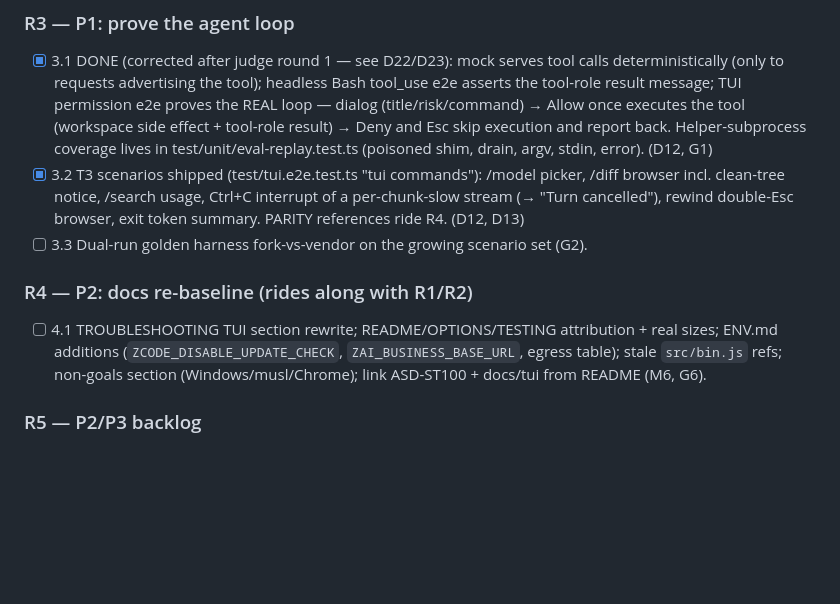
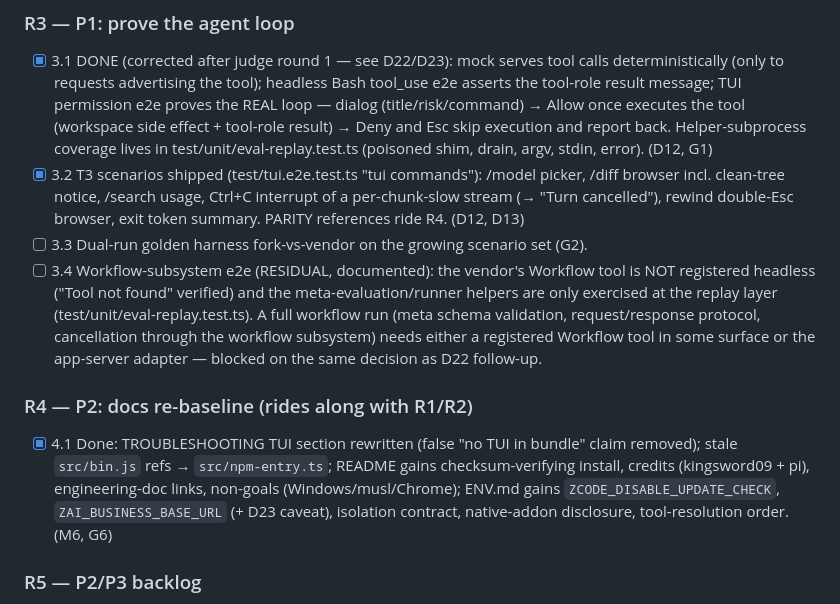
Before and after one commit to eyousefifar/zcode-cli, a Markdown page: docs/ASD-ST100.md, the part around the change. GitHub-like rendering; blank space fills up the shorter version.

Commit message:
ASD: R4.1 done; R3.4 workflow-coverage residual documented

```diff
--- a/docs/ASD-ST100.md
+++ b/docs/ASD-ST100.md
@@ -150,9 +150,10 @@ violates or risks one of them:
 - [x] 3.1 DONE (corrected after judge round 1 — see D22/D23): mock serves tool calls deterministically (only to requests advertising the tool); headless Bash tool_use e2e asserts the tool-role result message; TUI permission e2e proves the REAL loop — dialog (title/risk/command) → Allow once executes the tool (workspace side effect + tool-role result) → Deny and Esc skip execution and report back. Helper-subprocess coverage lives in test/unit/eval-replay.test.ts (poisoned shim, drain, argv, stdin, error). (D12, G1)
 - [x] 3.2 T3 scenarios shipped (test/tui.e2e.test.ts "tui commands"): /model picker, /diff browser incl. clean-tree notice, /search usage, Ctrl+C interrupt of a per-chunk-slow stream (→ "Turn cancelled"), rewind double-Esc browser, exit token summary. PARITY references ride R4. (D12, D13)
 - [ ] 3.3 Dual-run golden harness fork-vs-vendor on the growing scenario set (G2).
+- [ ] 3.4 Workflow-subsystem e2e (RESIDUAL, documented): the vendor's Workflow tool is NOT registered headless ("Tool not found" verified) and the meta-evaluation/runner helpers are only exercised at the replay layer (test/unit/eval-replay.test.ts). A full workflow run (meta schema validation, request/response protocol, cancellation through the workflow subsystem) needs either a registered Workflow tool in some surface or the app-server adapter — blocked on the same decision as D22 follow-up.
 
 ### R4 — P2: docs re-baseline (rides along with R1/R2)
-- [ ] 4.1 TROUBLESHOOTING TUI section rewrite; README/OPTIONS/TESTING attribution + real sizes; ENV.md additions (`ZCODE_DISABLE_UPDATE_CHECK`, `ZAI_BUSINESS_BASE_URL`, egress table); stale `src/bin.js` refs; non-goals section (Windows/musl/Chrome); link ASD-ST100 + docs/tui from README (M6, G6).
+- [x] 4.1 Done: TROUBLESHOOTING TUI section rewritten (false "no TUI in bundle" claim removed); stale `src/bin.js` refs → `src/npm-entry.ts`; README gains checksum-verifying install, credits (kingsword09 + pi), engineering-doc links, non-goals (Windows/musl/Chrome); ENV.md gains `ZCODE_DISABLE_UPDATE_CHECK`, `ZAI_BUSINESS_BASE_URL` (+ D23 caveat), isolation contract, native-addon disclosure, tool-resolution order. (M6, G6)
 
 ### R5 — P2/P3 backlog
 - [ ] 5.1 Monolith extractions: slash-dispatch table with `allowedDuringTurn`, `buildChrome(mode)` unification, autocomplete derived from dispatch; low-risk pure-function extractions (permission preview, applyExecutionState).
```
Also changed, not shown: 1 other file.
